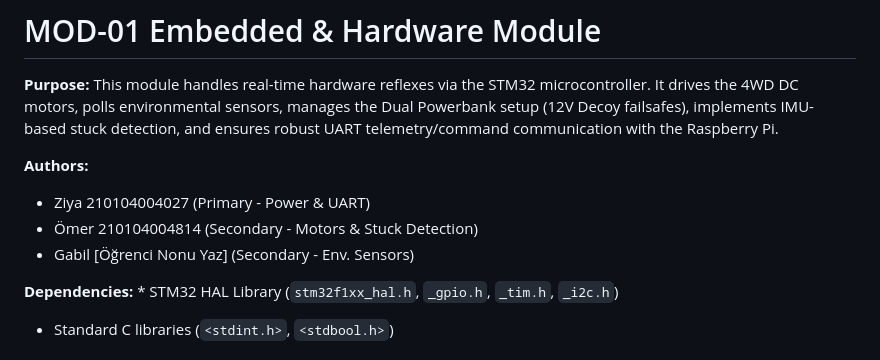
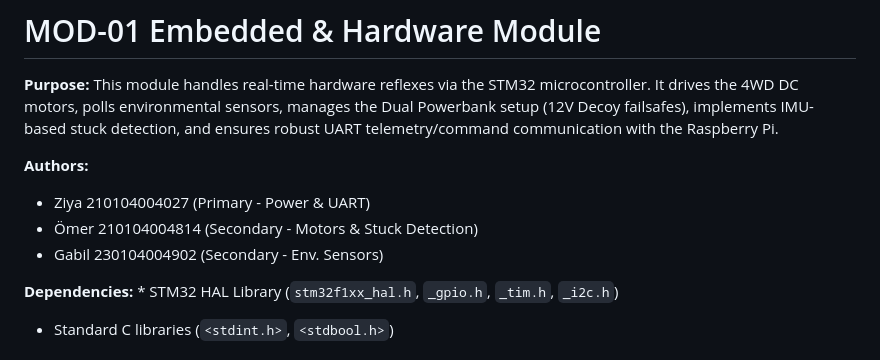
Before and after one commit to nziyak/GTU-CSE396-25.26-Group7, a Markdown page: M1_Embedded/README.md, the part around the change. Rendered like a GitHub page.

```diff
--- a/M1_Embedded/README.md
+++ b/M1_Embedded/README.md
@@ -5,7 +5,7 @@
 **Authors:**
 * Ziya 210104004027 (Primary - Power & UART)
 * Ömer 210104004814 (Secondary - Motors & Stuck Detection)
-* Gabil [Öğrenci Nonu Yaz] (Secondary - Env. Sensors)
+* Gabil 230104004902 (Secondary - Env. Sensors)
 
 **Dependencies:** * STM32 HAL Library (`stm32f1xx_hal.h`, `_gpio.h`, `_tim.h`, `_i2c.h`)
 * Standard C libraries (`<stdint.h>`, `<stdbool.h>`)
```
